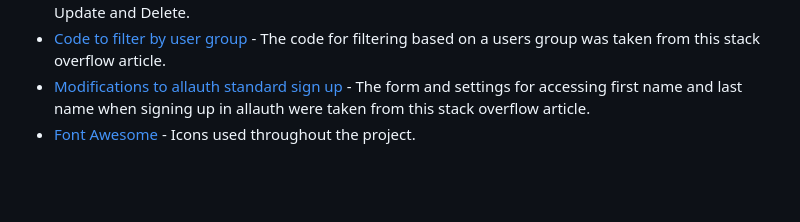
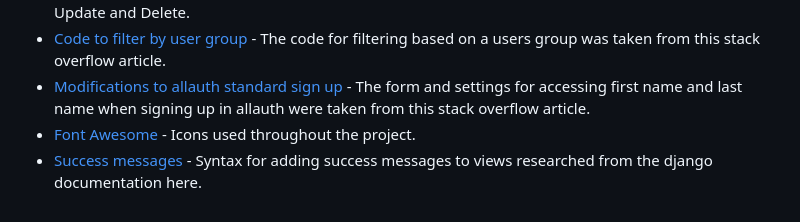
Before and after one commit to ccp84/c25k, a Markdown page: README.md, the part around the change. Drawn GitHub-style; blank space fills up the shorter version.

Commit message:
doc>add credit for messages to readme

```diff
--- a/README.md
+++ b/README.md
@@ -186,3 +186,4 @@ The returned list is checked for the currently logged in user id. If found a gre
 * [Code to filter by user group](https://stackoverflow.com/questions/73371568/how-to-check-user-group-in-django-template) - The code for filtering based on a users group was taken from this stack overflow article.
 * [Modifications to allauth standard sign up](https://stackoverflow.com/questions/12303478/how-to-customize-user-profile-when-using-django-allauth) - The form and settings for accessing first name and last name when signing up in allauth were taken from this stack overflow article.
 * [Font Awesome](https://fontawesome.com/) - Icons used throughout the project.
+* [Success messages](https://docs.djangoproject.com/en/4.1/ref/contrib/messages/) - Syntax for adding success messages to views researched from the django documentation here.
```
